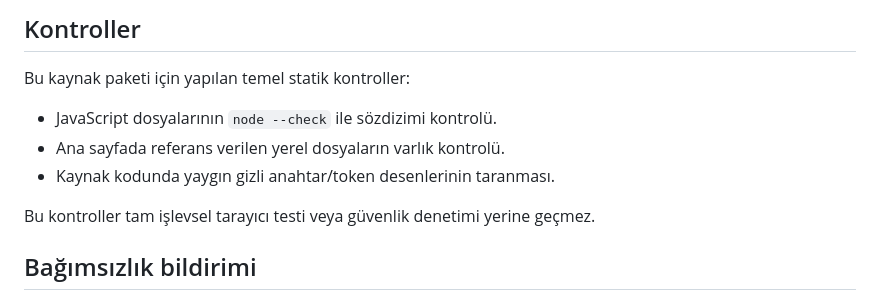
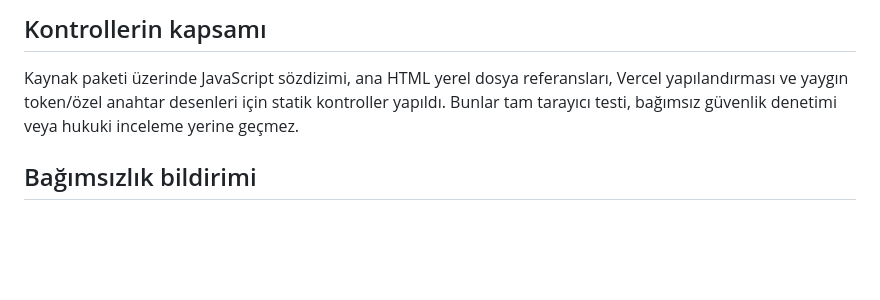
Before and after one commit to Eray-Candan/wrapped-factory, a Markdown page: README.md, the part around one of its changes. GitHub-like rendering; blank space fills up the shorter version.

```diff
--- a/README.md
+++ b/README.md
@@ -61,13 +55,7 @@ GitHub Pages kullanılacaksa depoda `index.html` kök dizinde kalmalıdır. Dağ
 
-## Kontroller
+## Kontrollerin kapsamı
 
-Bu kaynak paketi için yapılan temel statik kontroller:
-
-- JavaScript dosyalarının `node --check` ile sözdizimi kontrolü.
-- Ana sayfada referans verilen yerel dosyaların varlık kontrolü.
-- Kaynak kodunda yaygın gizli anahtar/token desenlerinin taranması.
-
-Bu kontroller tam işlevsel tarayıcı testi veya güvenlik denetimi yerine geçmez.
+Kaynak paketi üzerinde JavaScript sözdizimi, ana HTML yerel dosya referansları, Vercel yapılandırması ve yaygın token/özel anahtar desenleri için statik kontroller yapıldı. Bunlar tam tarayıcı testi, bağımsız güvenlik denetimi veya hukuki inceleme yerine geçmez.
 
 ## Bağımsızlık bildirimi
 
```
Also changed, not shown: other parts of README.md (+34 -40 lines).
